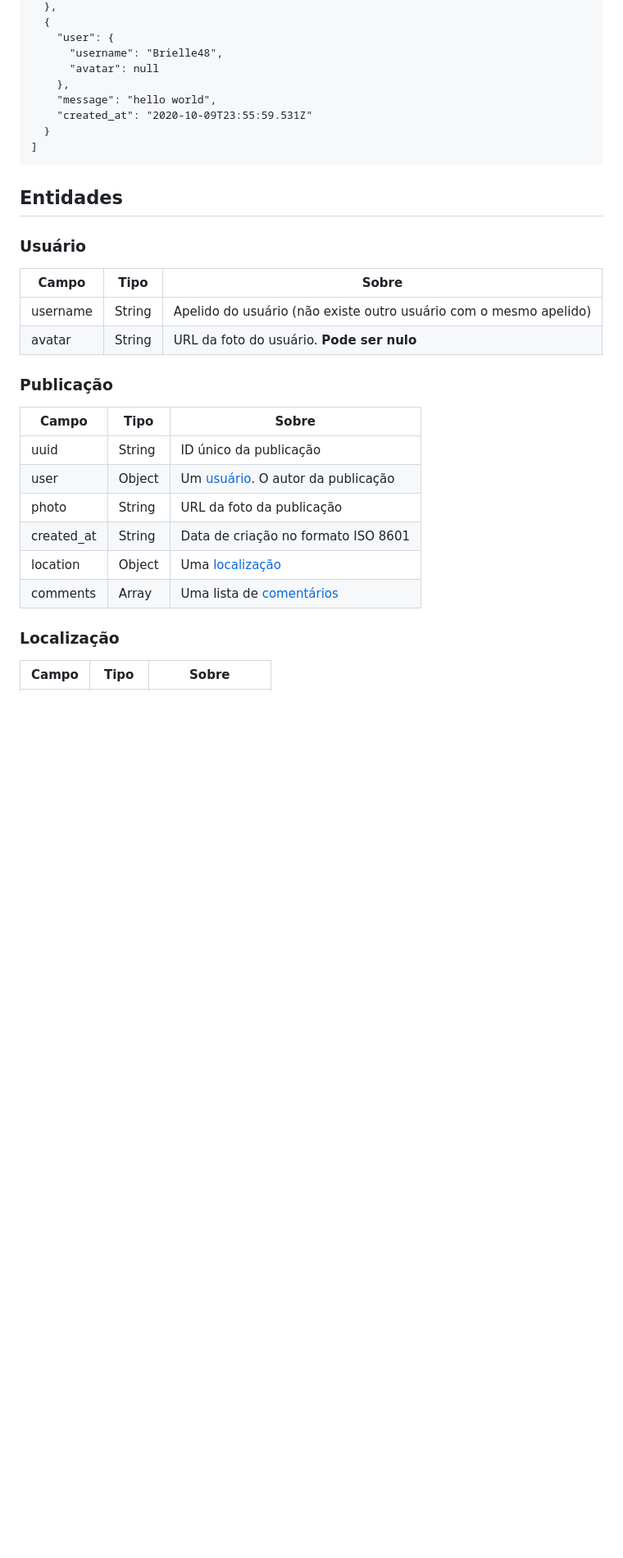
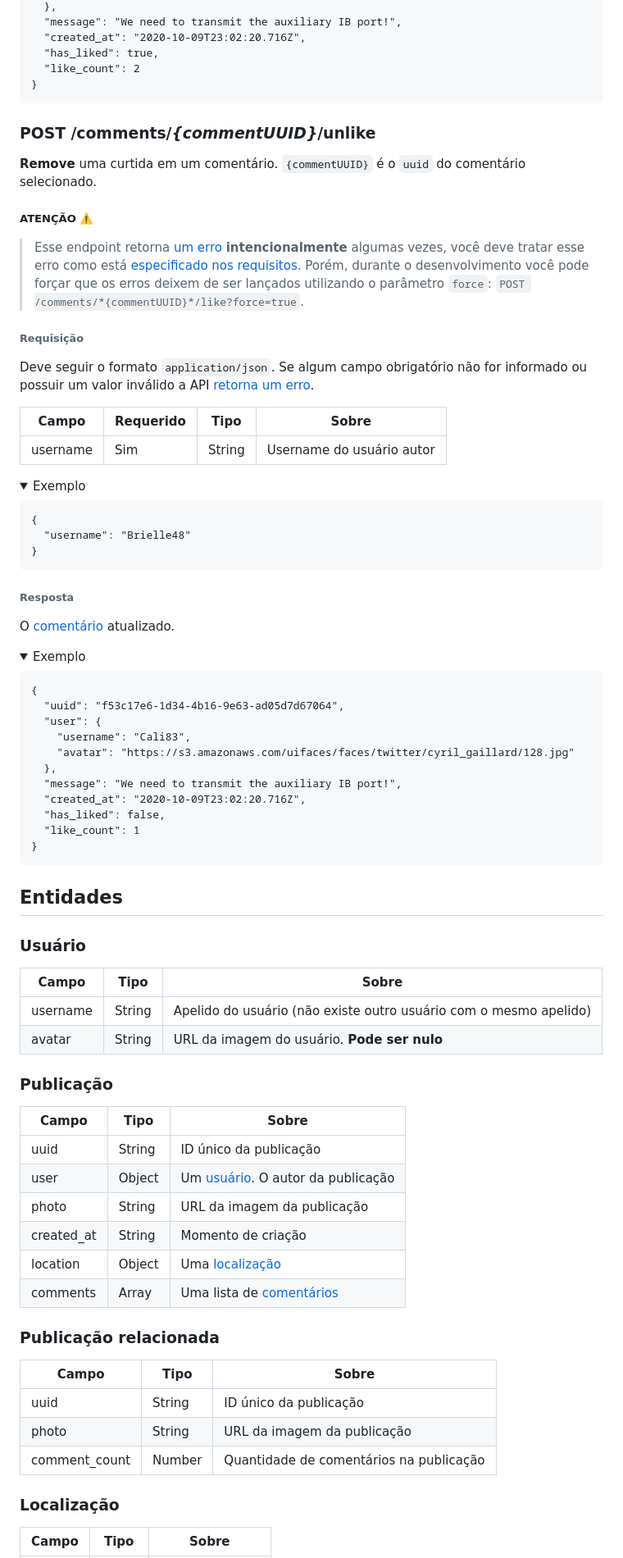
Before and after one commit to tagview/taggram, a Markdown page: API.md, the part around one of its changes. Shown at 82% size. Drawn GitHub-style; folded sections open; blank space fills up the shorter version.

````diff
--- a/API.md
+++ b/API.md
@@ -103,13 +138,53 @@ A lista de [comentários](#comentário) atualizada com os últimos comentários
   },
-  {
-    "user": {
-      "username": "Brielle48",
-      "avatar": null
-    },
-    "message": "hello world",
-    "created_at": "2020-10-09T23:55:59.531Z"
-  }
-]
+  "message": "We need to transmit the auxiliary IB port!",
+  "created_at": "2020-10-09T23:02:20.716Z",
+  "has_liked": true,
+  "like_count": 2
+}
+```
+</details>
+
+### POST /comments/*{commentUUID}*/unlike
+**Remove** uma curtida em um comentário. `{commentUUID}` é o `uuid` do comentário selecionado.
+
+##### ATENÇÃO :warning:
+> Esse endpoint retorna [um erro](#erro-aleatório) **intencionalmente** algumas vezes, você deve tratar esse erro como está [especificado nos requisitos](README.md#requisitos). Porém, durante o desenvolvimento você pode forçar que os erros deixem de ser lançados utilizando o parâmetro `force`: `POST /comments/*{commentUUID}*/like?force=true`.
+
+###### Requisição
+Deve seguir o formato `application/json`. Se algum campo obrigatório não for informado ou possuir um valor inválido a API [retorna um erro](#respostas-de-erro).
+
+Campo      | Requerido | Tipo   | Sobre
+-----------|-----------|--------|------
+username   | Sim       | String | Username do usuário autor
+
+<details>
+<summary>Exemplo</summary>
+
+```
+{
+  "username": "Brielle48"
+}
+```
+</details>
+
+###### Resposta
+O [comentário](#comentário) atualizado.
+
+<details>
+<summary>Exemplo</summary>
+
+```
+{
+  "uuid": "f53c17e6-1d34-4b16-9e63-ad05d7d67064",
+  "user": {
+    "username": "Cali83",
+    "avatar": "https://s3.amazonaws.com/uifaces/faces/twitter/cyril_gaillard/128.jpg"
+  },
+  "message": "We need to transmit the auxiliary IB port!",
+  "created_at": "2020-10-09T23:02:20.716Z",
+  "has_liked": false,
+  "like_count": 1
+}
 ```
 </details>
 
@@ -119,17 +194,24 @@ A lista de [comentários](#comentário) atualizada com os últimos comentários
 Campo      | Tipo   | Sobre
 -----------|--------|------
 username   | String | Apelido do usuário (não existe outro usuário com o mesmo apelido)
-avatar     | String | URL da foto do usuário. **Pode ser nulo**
+avatar     | String | URL da imagem do usuário. **Pode ser nulo**
 
 ### Publicação
 Campo      | Tipo   | Sobre
 -----------|--------|------
 uuid       | String | ID único da publicação
 user       | Object | Um [usuário](#usuário). O autor da publicação
-photo      | String | URL da foto da publicação
-created_at | String | Data de criação no formato ISO 8601
+photo      | String | URL da imagem da publicação
+created_at | String | Momento de criação
 location   | Object | Uma [localização](#localização)
 comments   | Array  | Uma lista de [comentários](#comentário)
+
+### Publicação relacionada
+Campo        | Tipo   | Sobre
+-------------|--------|------
+uuid         | String | ID único da publicação
+photo        | String | URL da imagem da publicação
+comment_count| Number | Quantidade de comentários na publicação
 
 ### Localização
 Campo      | Tipo   | Sobre
````
Also changed, not shown: other parts of API.md (+69 -22 lines), README.md (+15 -7 lines), preview.png, 4 other files.
